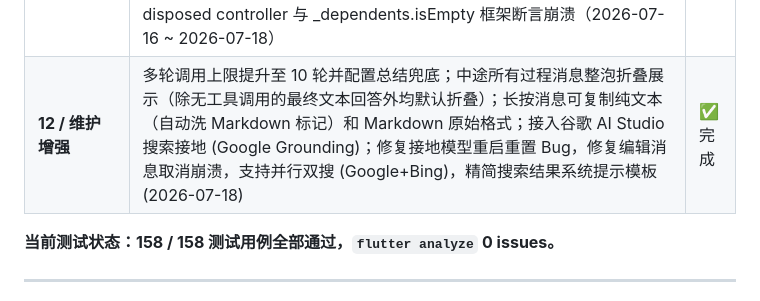
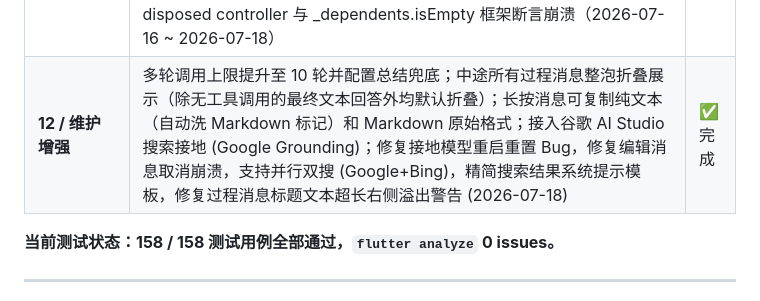
Before and after one commit to naruse-love/chat-app, a Markdown page: .agents/context.md, the part around the change. Rendered like a GitHub page.

```diff
--- a/.agents/context.md
+++ b/.agents/context.md
@@ -31,7 +31,7 @@
 | **9 / 维护迭代** | 消息编辑/重发、Token 统计、会话回退/重新生成；搜索迁移到 SearXNG 主路径 + 实验性 Bing（移除 9Router 内置搜索）；多轮 tool calling + 伪 XML `<tool_call>` 兜底；Vision 本地预检移除（发图交由 API 报错）；SearXNG URL 回显、Vision 能力解析增强；思考内容可选中/复制；主界面系统提示词入口 + 注入 API system 消息；编辑/回退崩溃加固（2026-07-13 ~ 2026-07-15） | ✅ 完成 |
 | **10 / 深度增强**| OpenCode Free 免本地代理直连（指向 `https://opencode.ai/zen/v1`）；网页全文抓取工具 (`url_fetch` + HTML 过滤 + 8000字截断)；SearXNG 并发双页查询与去重优化；全 StateNotifier 异步 `mounted` 防御，避免测试销毁崩溃（2026-07-16） | ✅ 完成 |
 | **11 / 修复加固**| 模型选择区域加大（热区提升至符合 48dp 标准）；OpenCode Free 免费模型过滤（仅保留 ID 含有 free 字段的模型）与默认模型 deepseek-v4-flash-free 设置；SharedPreferences 异步竞态防范（在 _startStreaming 强制 await initialization，消除 Bing 搜索误报 SearXNG 错误）；Tool Round 超限保底方案（toolRound >= 4 强制进行不含 tools 的最终响应补全，防止自动停止）；编辑与回退弹窗 300ms 路由延迟销毁加固，防止 disposed controller 与 _dependents.isEmpty 框架断言崩溃（2026-07-16 ~ 2026-07-18） | ✅ 完成 |
-| **12 / 维护增强**| 多轮调用上限提升至 10 轮并配置总结兜底；中途所有过程消息整泡折叠展示（除无工具调用的最终文本回答外均默认折叠）；长按消息可复制纯文本（自动洗 Markdown 标记）和 Markdown 原始格式；接入谷歌 AI Studio 搜索接地 (Google Grounding)；修复接地模型重启重置 Bug，修复编辑消息取消崩溃，支持并行双搜 (Google+Bing)，精简搜索结果系统提示模板 (2026-07-18) | ✅ 完成 |
+| **12 / 维护增强**| 多轮调用上限提升至 10 轮并配置总结兜底；中途所有过程消息整泡折叠展示（除无工具调用的最终文本回答外均默认折叠）；长按消息可复制纯文本（自动洗 Markdown 标记）和 Markdown 原始格式；接入谷歌 AI Studio 搜索接地 (Google Grounding)；修复接地模型重启重置 Bug，修复编辑消息取消崩溃，支持并行双搜 (Google+Bing)，精简搜索结果系统提示模板，修复过程消息标题文本超长右侧溢出警告 (2026-07-18) | ✅ 完成 |
 
 **当前测试状态：158 / 158 测试用例全部通过，`flutter analyze` 0 issues。**
 
```
Also changed, not shown: WORK_LOG.md (+3 -0 lines).
